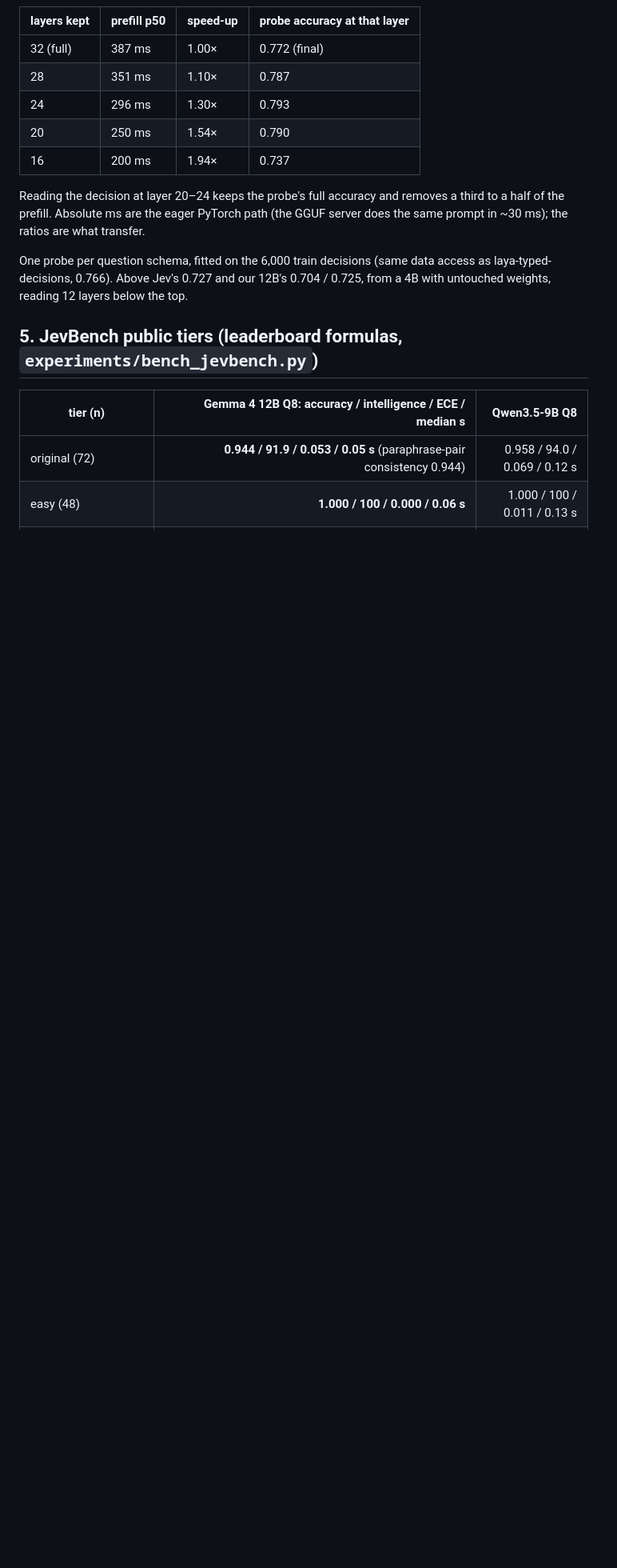
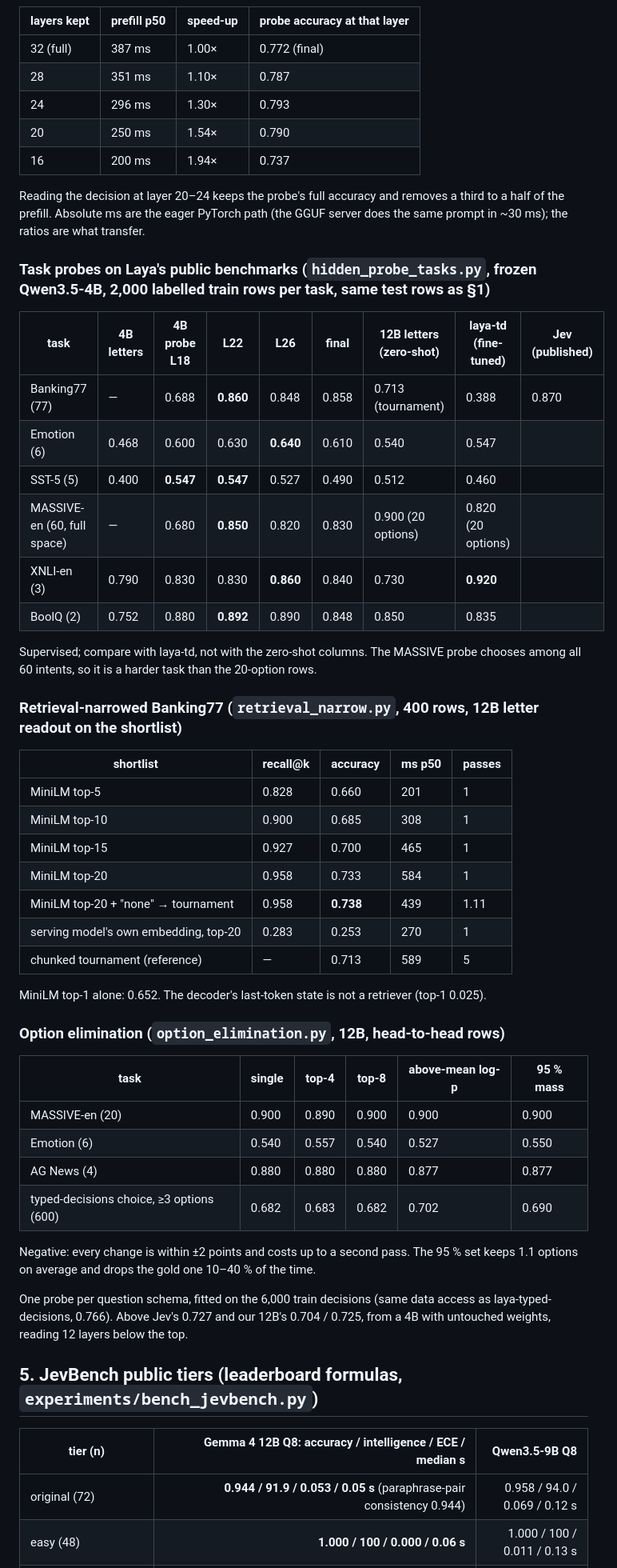
Before and after one commit to Jibalmi/Tez, a Markdown page: BENCHMARKS.md, the part around the change. Shown at 80% size. Rendered like a GitHub page; blank space fills up the shorter version.

```diff
--- a/BENCHMARKS.md
+++ b/BENCHMARKS.md
@@ -178,6 +178,44 @@ Before `--swa-full` the server re-evaluated all 394 tokens every word (205 ms)
 
 Reading the decision at layer 20–24 keeps the probe's full accuracy and removes a third to a half of the prefill. Absolute ms are the eager PyTorch path (the GGUF server does the same prompt in ~30 ms); the ratios are what transfer.
 
+### Task probes on Laya's public benchmarks (`hidden_probe_tasks.py`, frozen Qwen3.5-4B, 2,000 labelled train rows per task, same test rows as §1)
+
+| task | 4B letters | 4B probe L18 | L22 | L26 | final | 12B letters (zero-shot) | laya-td (fine-tuned) | Jev (published) |
+|---|---|---|---|---|---|---|---|---|
+| Banking77 (77) | — | 0.688 | **0.860** | 0.848 | 0.858 | 0.713 (tournament) | 0.388 | 0.870 |
+| Emotion (6) | 0.468 | 0.600 | 0.630 | **0.640** | 0.610 | 0.540 | 0.547 | |
+| SST-5 (5) | 0.400 | **0.547** | **0.547** | 0.527 | 0.490 | 0.512 | 0.460 | |
+| MASSIVE-en (60, full space) | — | 0.680 | **0.850** | 0.820 | 0.830 | 0.900 (20 options) | 0.820 (20 options) | |
+| XNLI-en (3) | 0.790 | 0.830 | 0.830 | **0.860** | 0.840 | 0.730 | **0.920** | |
+| BoolQ (2) | 0.752 | 0.880 | **0.892** | 0.890 | 0.848 | 0.850 | 0.835 | |
+
+Supervised; compare with laya-td, not with the zero-shot columns. The MASSIVE probe chooses among all 60 intents, so it is a harder task than the 20-option rows.
+
+### Retrieval-narrowed Banking77 (`retrieval_narrow.py`, 400 rows, 12B letter readout on the shortlist)
+
+| shortlist | recall@k | accuracy | ms p50 | passes |
+|---|---|---|---|---|
+| MiniLM top-5 | 0.828 | 0.660 | 201 | 1 |
+| MiniLM top-10 | 0.900 | 0.685 | 308 | 1 |
+| MiniLM top-15 | 0.927 | 0.700 | 465 | 1 |
+| MiniLM top-20 | 0.958 | 0.733 | 584 | 1 |
+| MiniLM top-20 + "none" → tournament | 0.958 | **0.738** | 439 | 1.11 |
+| serving model's own embedding, top-20 | 0.283 | 0.253 | 270 | 1 |
+| chunked tournament (reference) | — | 0.713 | 589 | 5 |
+
+MiniLM top-1 alone: 0.652. The decoder's last-token state is not a retriever (top-1 0.025).
+
+### Option elimination (`option_elimination.py`, 12B, head-to-head rows)
+
+| task | single | top-4 | top-8 | above-mean log-p | 95 % mass |
+|---|---|---|---|---|---|
+| MASSIVE-en (20) | 0.900 | 0.890 | 0.900 | 0.900 | 0.900 |
+| Emotion (6) | 0.540 | 0.557 | 0.540 | 0.527 | 0.550 |
+| AG News (4) | 0.880 | 0.880 | 0.880 | 0.877 | 0.877 |
+| typed-decisions choice, ≥3 options (600) | 0.682 | 0.683 | 0.682 | 0.702 | 0.690 |
+
+Negative: every change is within ±2 points and costs up to a second pass. The 95 % set keeps 1.1 options on average and drops the gold one 10–40 % of the time.
+
 One probe per question schema, fitted on the 6,000 train decisions (same data access as laya-typed-decisions, 0.766). Above Jev's 0.727 and our 12B's 0.704 / 0.725, from a 4B with untouched weights, reading 12 layers below the top.
 
 ## 5. JevBench public tiers (leaderboard formulas, `experiments/bench_jevbench.py`)
```
Also changed, not shown: README.md (+6 -0 lines), docs/figures/tez_dashboard.png, 9 other files.
